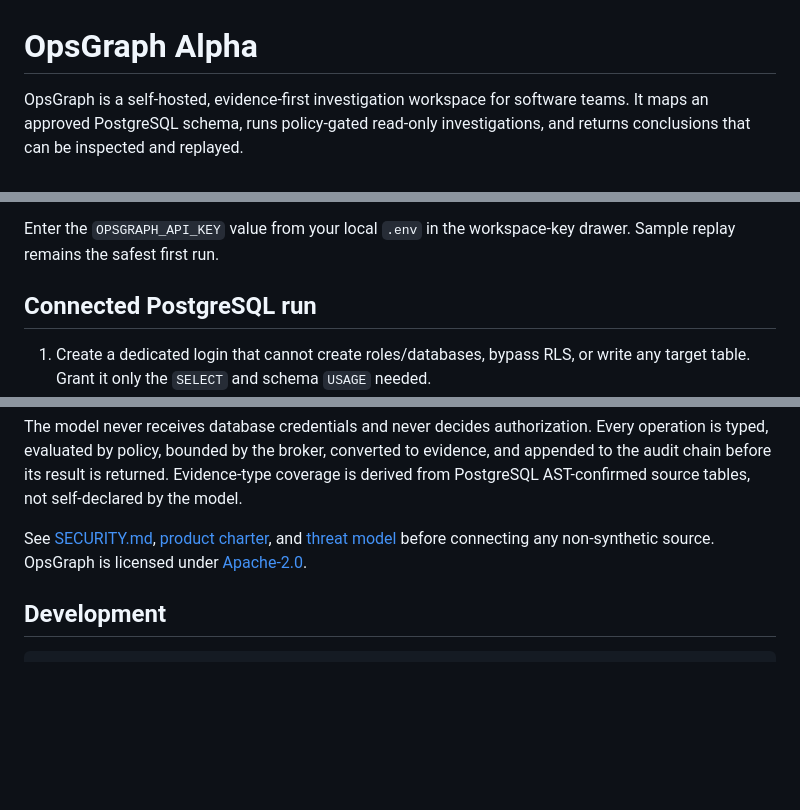
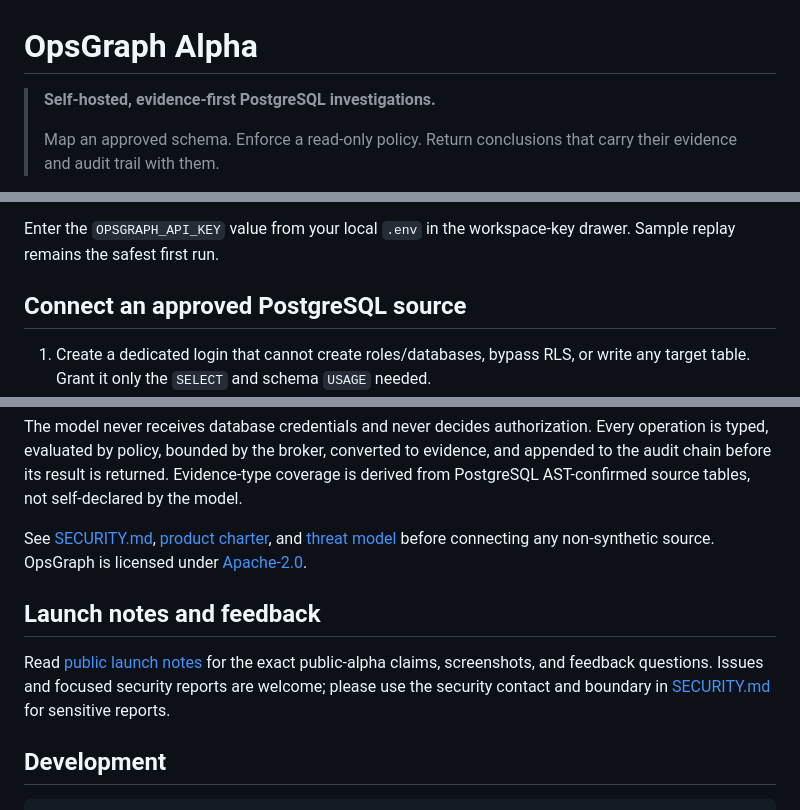
Before and after one commit to Arittra-Bag/opsgraph, a Markdown page: README.md, 3 parts joined by grey strips. Drawn GitHub-style; blank space fills up the shorter version.

````diff
--- a/README.md
+++ b/README.md
@@ -1,6 +1,7 @@
 # OpsGraph Alpha
 
-OpsGraph is a self-hosted, evidence-first investigation workspace for software
-teams. It maps an approved PostgreSQL schema, runs policy-gated read-only
-investigations, and returns conclusions that can be inspected and replayed.
+> **Self-hosted, evidence-first PostgreSQL investigations.**
+>
+> Map an approved schema. Enforce a read-only policy. Return conclusions that
+> carry their evidence and audit trail with them.
 
@@ -42,7 +77,7 @@ model, cloud account, or outbound network access.
 Enter the `OPSGRAPH_API_KEY` value from your local `.env` in the workspace-key
 drawer. Sample replay remains the safest first run.
 
-## Connected PostgreSQL run
+## Connect an approved PostgreSQL source
 
 1. Create a dedicated login that cannot create roles/databases, bypass RLS, or
    write any target table. Grant it only the `SELECT` and schema `USAGE` needed.
@@ -91,6 +126,13 @@ See [SECURITY.md](SECURITY.md), [product charter](docs/product-charter.md), and
 [threat model](docs/threat-model.md) before connecting any non-synthetic source.
 OpsGraph is licensed under [Apache-2.0](LICENSE).
 
+## Launch notes and feedback
+
+Read [public launch notes](docs/public-launch.md) for the exact public-alpha
+claims, screenshots, and feedback questions. Issues and focused security
+reports are welcome; please use the security contact and boundary in
+[SECURITY.md](SECURITY.md) for sensitive reports.
+
 ## Development
 
 ```bash
````
Also changed, not shown: other parts of README.md (+42 -8 lines), docs/assets/opsgraph-investigation-workspace.png (added).
